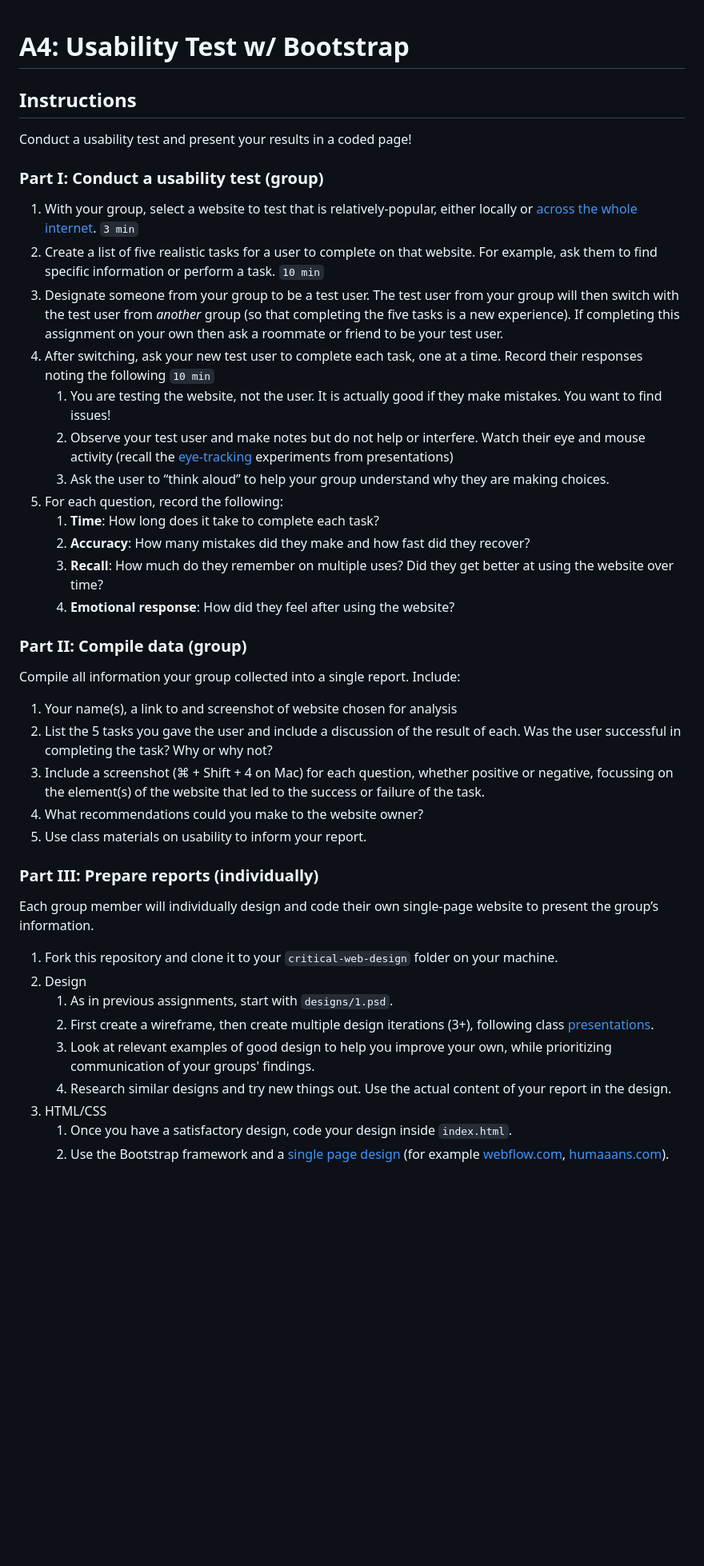
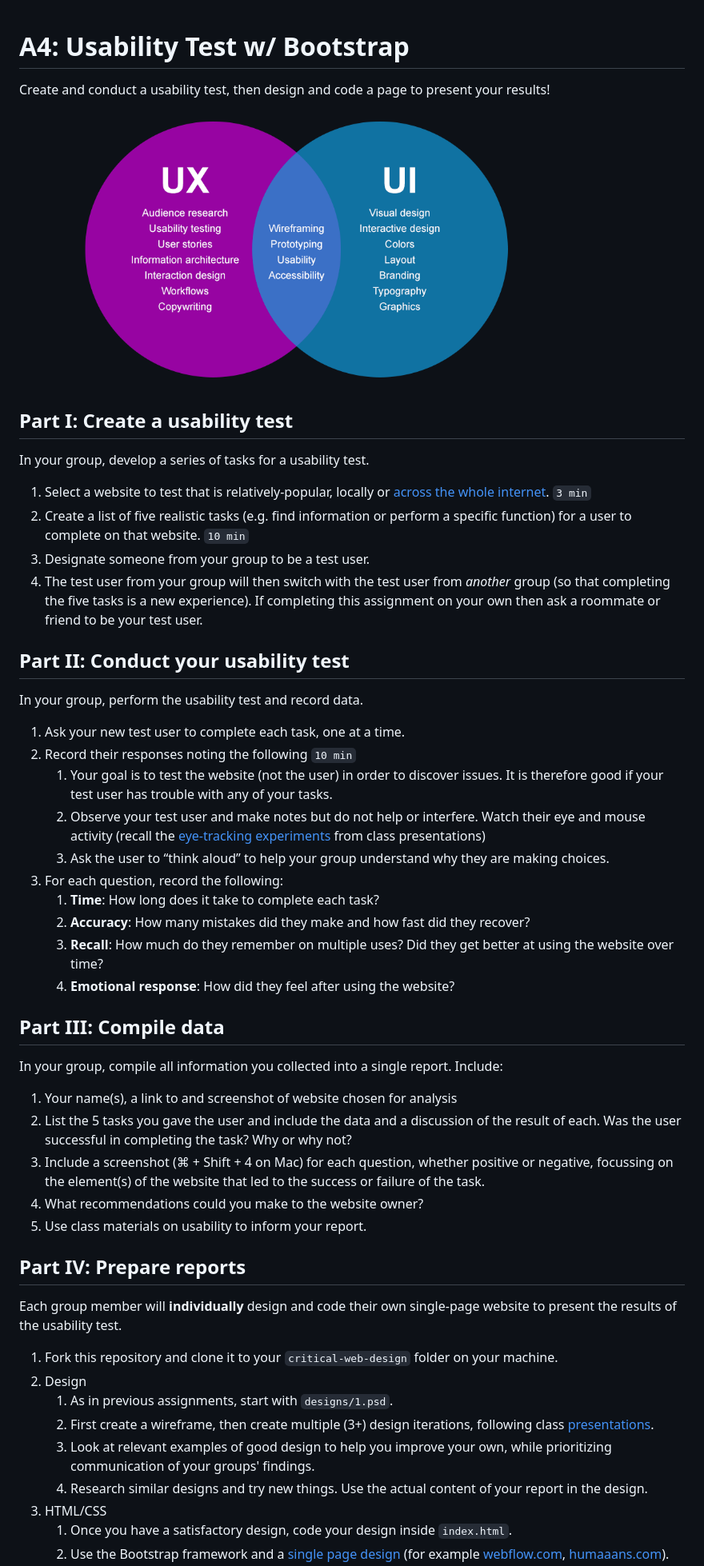
Before and after one commit to omundy/dig245-usability-test, a Markdown page: README.md, the part around the change printed below. Shown: that part at 80% size. Rendered like a GitHub page; pictures changed too: assets/img/usability-diagram.png (added); blank space fills up the shorter version.

```diff
--- a/README.md
+++ b/README.md
@@ -1,23 +1,32 @@
 # A4: Usability Test w/ Bootstrap
 
+Create and conduct a usability test, then design and code a page to present your results!
 
-
-
-## Instructions
-Conduct a usability test and present your results in a coded page!
+![usability diagram](assets/img/usability-diagram.png)
 
 
 
 
 
-### Part I: Conduct a usability test (group)
+## Part I: Create a usability test
 
-1. With your group, select a website to test that is relatively-popular, either locally or [across the whole internet](https://moz.com/top500). `3 min`
-1. Create a list of five realistic tasks for a user to complete on that website. For example, ask them to find specific information or perform a task. `10 min`
-1. Designate someone from your group to be a test user. The test user from your group will then switch with the test user from *another* group (so that completing the five tasks is a new experience). If completing this assignment on your own then ask a roommate or friend to be your test user.
-1. After switching, ask your new test user to complete each task, one at a time. Record their responses noting the following `10 min`
-	1. You are testing the website, not the user. It is actually good if they make mistakes. You want to find issues!
-	1. Observe your test user and make notes but do not help or interfere. Watch their eye and mouse activity (recall the [eye-tracking](https://duckduckgo.com/?q=eye+tracking+usabilty&iax=images&ia=images) experiments from presentations)
+In your group, develop a series of tasks for a usability test.
+
+1. Select a website to test that is relatively-popular, locally or [across the whole internet](https://moz.com/top500). `3 min`
+1. Create a list of five realistic tasks (e.g. find information or perform a specific function) for a user to complete on that website.  `10 min`
+1. Designate someone from your group to be a test user.
+1. The test user from your group will then switch with the test user from *another* group (so that completing the five tasks is a new experience). If completing this assignment on your own then ask a roommate or friend to be your test user.
+
+
+
+## Part II: Conduct your usability test
+
+In your group, perform the usability test and record data.
+
+1. Ask your new test user to complete each task, one at a time.
+1. Record their responses noting the following `10 min`
+	1. Your goal is to test the website (not the user) in order to discover issues. It is therefore good if your test user has trouble with any of your tasks.
+	1. Observe your test user and make notes but do not help or interfere. Watch their eye and mouse activity (recall the [eye-tracking experiments](https://duckduckgo.com/?q=eye+tracking+usabilty&iax=images&ia=images) from class presentations)
 	1. Ask the user to “think aloud” to help your group understand why they are making choices.
 1. For each question, record the following:
 	1. **Time**: How long does it take to complete each task?
@@ -27,27 +36,28 @@ Conduct a usability test and present your results in a coded page!
 
 
 
-### Part II: Compile data (group)
-Compile all information your group collected into a single report. Include:
+## Part III: Compile data
+
+In your group, compile all information you collected into a single report. Include:
 
 1. Your name(s), a link to and screenshot of website chosen for analysis
-1. List the 5 tasks you gave the user and include a discussion of the result of each. Was the user successful in completing the task? Why or why not?
+1. List the 5 tasks you gave the user and include the data and a discussion of the result of each. Was the user successful in completing the task? Why or why not?
 1. Include a screenshot (⌘ + Shift + 4 on Mac) for each question, whether positive or negative, focussing on the element(s) of the website that led to the success or failure of the task.
 1. What recommendations could you make to the website owner?
 1. Use class materials on usability to inform your report.
 
 
 
-### Part III: Prepare reports (individually)
+## Part IV: Prepare reports
 
-Each group member will individually design and code their own single-page website to present the group’s information.
+Each group member will **individually** design and code their own single-page website to present the results of the usability test.
 
 1. Fork this repository and clone it to your `critical-web-design` folder on your machine.
 1. Design
 	1. As in previous assignments, start with `designs/1.psd`.
-	1. First create a wireframe, then create multiple design iterations (3+), following class [presentations](https://docs.google.com/presentation/d/1BiIHVEQjmIb2k2vB6N3x1g_S3KSLyZq2YCniq1ONjg8/edit?usp=sharing).
+	1. First create a wireframe, then create multiple (3+) design iterations, following class [presentations](https://docs.google.com/presentation/d/1BiIHVEQjmIb2k2vB6N3x1g_S3KSLyZq2YCniq1ONjg8/edit?usp=sharing).
 	1. Look at relevant examples of good design to help you improve your own, while prioritizing communication of your groups' findings.
-	1. Research similar designs and try new things out. Use the actual content of your report in the design.
+	1. Research similar designs and try new things. Use the actual content of your report in the design.
 1. HTML/CSS
 	1. Once you have a satisfactory design, code your design inside `index.html`.
 	1. Use the Bootstrap framework and a [single page design](https://www.google.com/search?q=single+page+design) (for example [webflow.com](https://webflow.com), [humaaans.com](https://humaaans.com)).
```
Also changed, not shown: other parts of README.md (+4 -4 lines), 1 other file.
